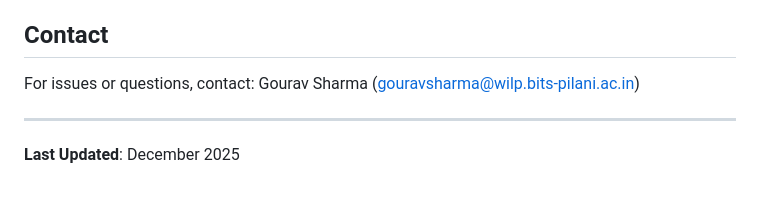
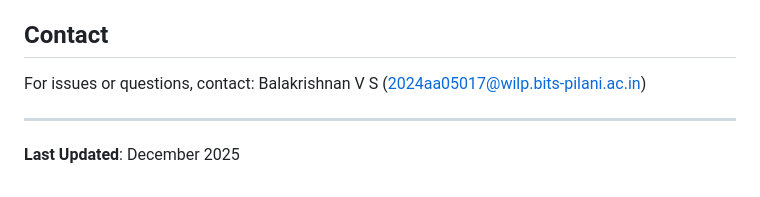
Before and after one commit to balakrishnanvinchu/nlp-doc-qa-system, a Markdown page: README.md, the part around the change. GitHub-like rendering.

```diff
--- a/README.md
+++ b/README.md
@@ -329,7 +329,7 @@ Educational use - BITS WILP Assignment
 
 ## Contact
 
-For issues or questions, contact: Gourav Sharma (gouravsharma@wilp.bits-pilani.ac.in)
+For issues or questions, contact: Balakrishnan V S (2024aa05017@wilp.bits-pilani.ac.in)
 
 ---
 
```
